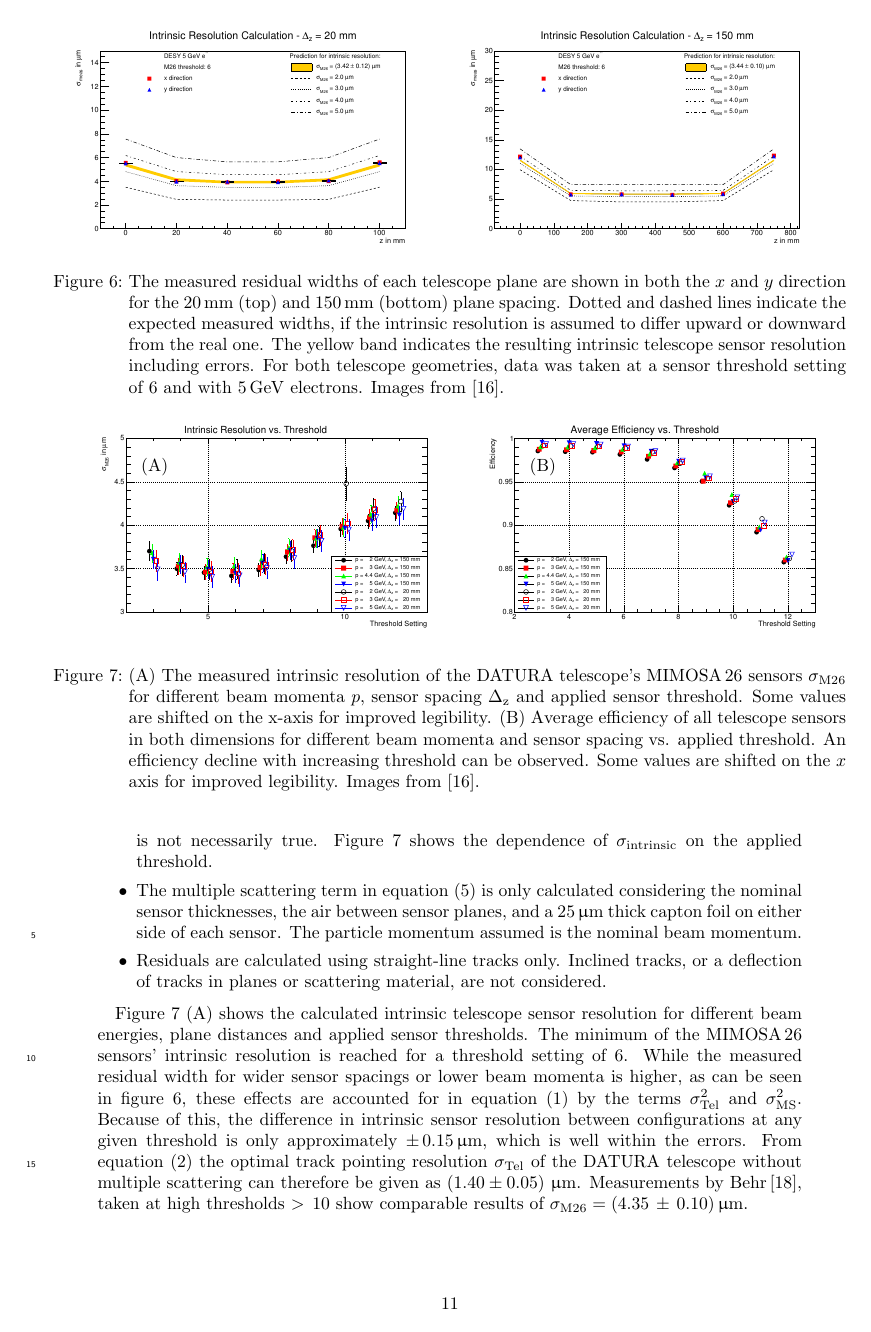
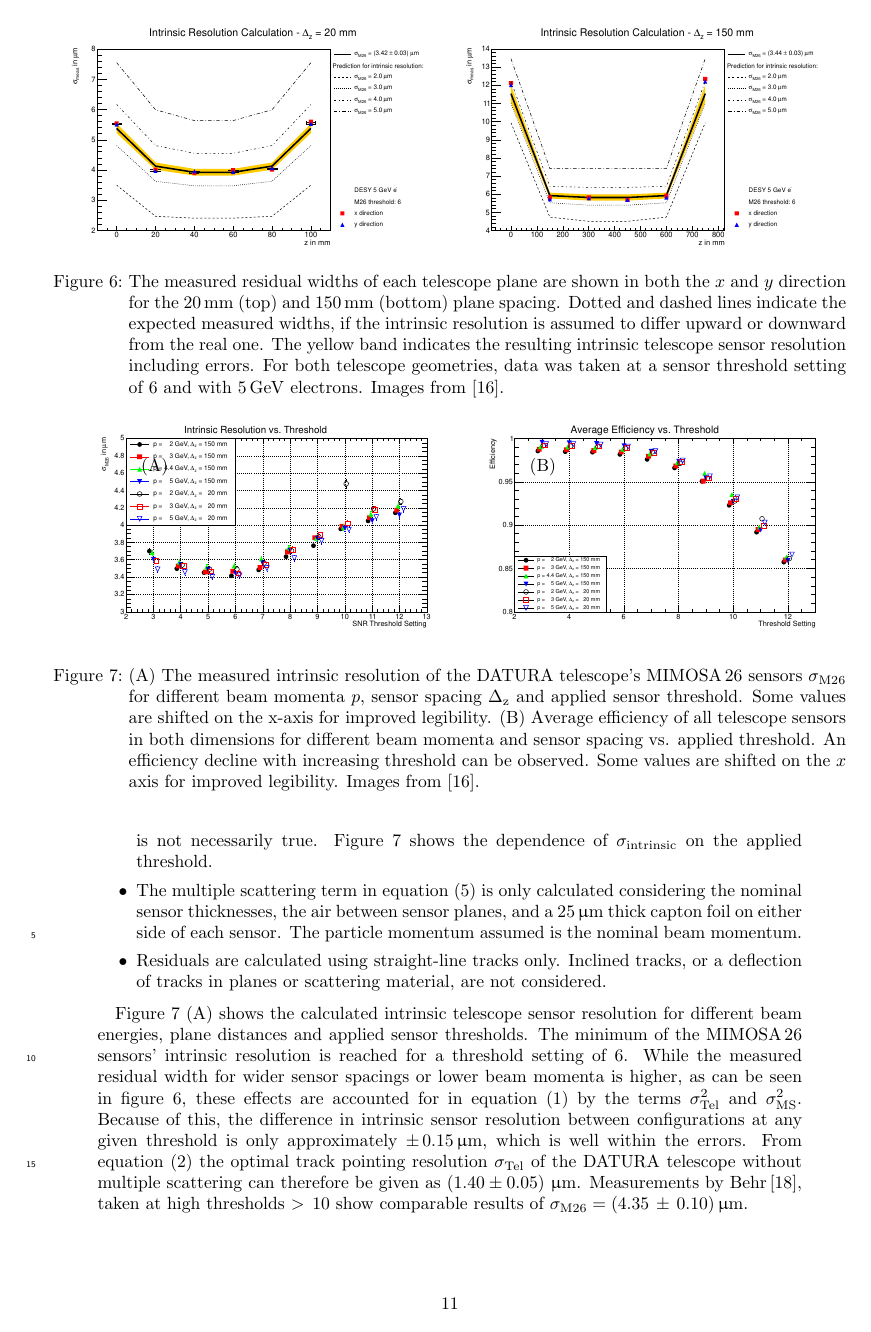
Before and after one commit to beam-telescopes/StatusTelescope2015-Paper, a LaTeX document (main.tex, which reads content/track_resolution.tex): page 11 of 16. Compiled offline with pdfLaTeX.

Commit message:
actually include new figs in document
- thomas pictures had new names and were not included in the document itself
- did that

```diff
--- a/content/track_resolution.tex
+++ b/content/track_resolution.tex
@@ -185,8 +185,8 @@ The underlying assumptions in the method presented here are:
 
 \begin{figure}[tbp]
   \centering
-  \includegraphics[width=0.49\textwidth]{figures/thin_smiley.pdf}
-  \includegraphics[width=0.49\textwidth]{figures/wide_smiley.pdf}
+  \includegraphics[width=0.49\textwidth]{figures/20} % was thin_smiley.pdf
+  \includegraphics[width=0.49\textwidth]{figures/150} % was wide_smiley.pdf
   %\caption[Intrinsic telescope sensor resolution at $20\,\milli\meter$ and $150\,\milli\meter$ plane spacing~\cite{ref:thomas}]{Intrinsic telescope sensor resolution at $20\,\milli\meter$ (top)
   % and $150\,\milli\meter$ (bottom) plane spacing.
   \caption[The measured residual widths of each telescope plane.]{The measured residual widths of each telescope plane are shown in both the $x$ and $y$ direction for the $20\,\milli\meter$ (top)
```
Also changed, not shown: content/track_resolution.tex (4 more changed lines).
